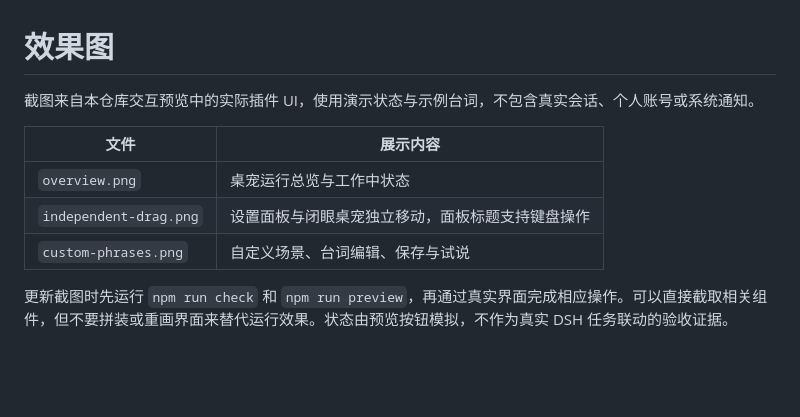
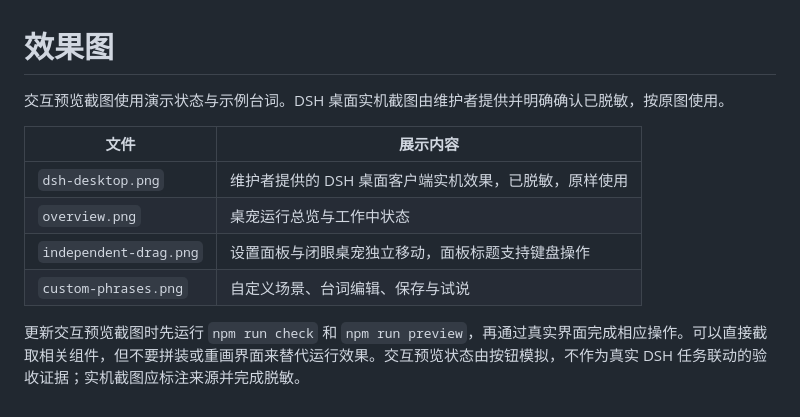
Before and after one commit to zealerFT/dsh-gugugaga, a Markdown page: docs/screenshots/README.md, the part around the change. Drawn GitHub-style; blank space fills up the shorter version.

Commit message:
docs: add DSH desktop screenshot

```diff
--- a/docs/screenshots/README.md
+++ b/docs/screenshots/README.md
@@ -1,11 +1,12 @@
 # 效果图
 
-截图来自本仓库交互预览中的实际插件 UI，使用演示状态与示例台词，不包含真实会话、个人账号或系统通知。
+交互预览截图使用演示状态与示例台词。DSH 桌面实机截图由维护者提供并明确确认已脱敏，按原图使用。
 
 | 文件 | 展示内容 |
 | --- | --- |
+| `dsh-desktop.png` | 维护者提供的 DSH 桌面客户端实机效果，已脱敏，原样使用 |
 | `overview.png` | 桌宠运行总览与工作中状态 |
 | `independent-drag.png` | 设置面板与闭眼桌宠独立移动，面板标题支持键盘操作 |
 | `custom-phrases.png` | 自定义场景、台词编辑、保存与试说 |
 
-更新截图时先运行 `npm run check` 和 `npm run preview`，再通过真实界面完成相应操作。可以直接截取相关组件，但不要拼装或重画界面来替代运行效果。状态由预览按钮模拟，不作为真实 DSH 任务联动的验收证据。
+更新交互预览截图时先运行 `npm run check` 和 `npm run preview`，再通过真实界面完成相应操作。可以直接截取相关组件，但不要拼装或重画界面来替代运行效果。交互预览状态由按钮模拟，不作为真实 DSH 任务联动的验收证据；实机截图应标注来源并完成脱敏。
```
Also changed, not shown: AGENTS.md (+1 -1 lines), README.md (+5 -1 lines), docs/screenshots/dsh-desktop.png (added).
